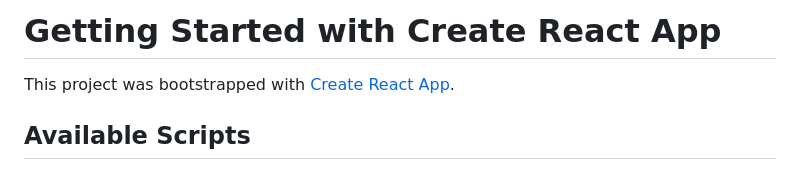
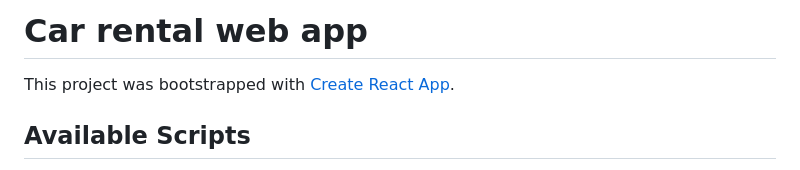
Before and after one commit to Ermon1/carRental, a Markdown page: README.md, the part around the change. Rendered like a GitHub page.

```diff
--- a/README.md
+++ b/README.md
@@ -1,4 +1,4 @@
-# Getting Started with Create React App
+# Car rental web app
 
 This project was bootstrapped with [Create React App](https://github.com/facebook/create-react-app).
 
```
